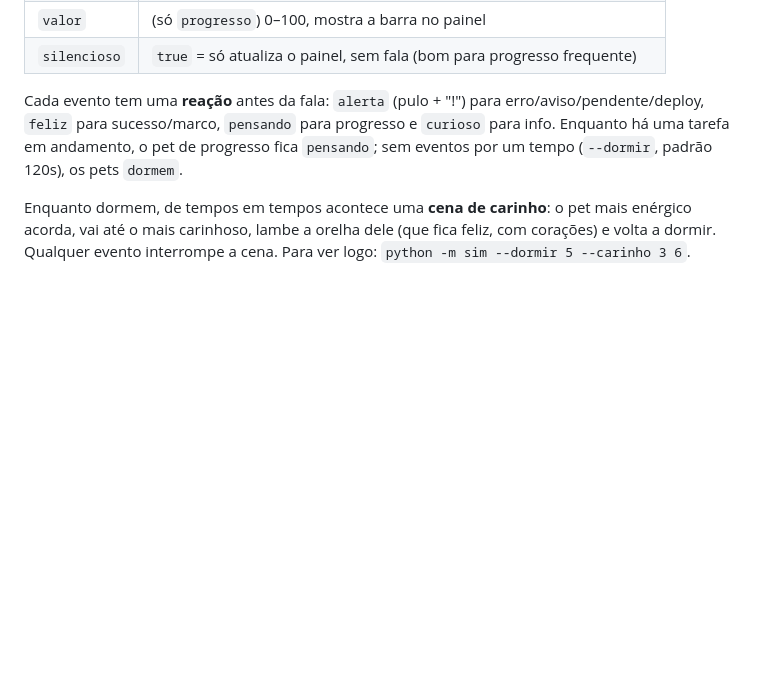
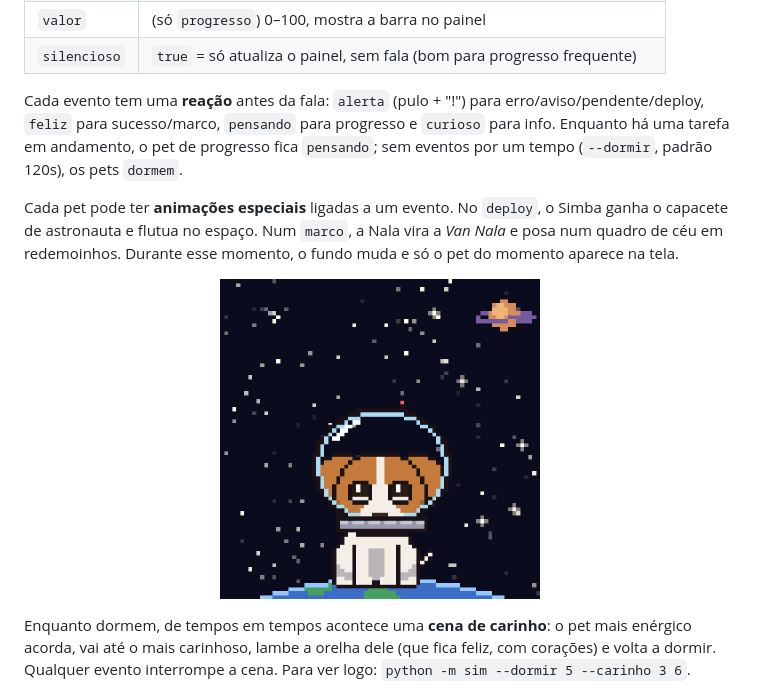
Before and after one commit to andrelrg/pets, a Markdown page: README.md, the part around the change. Drawn GitHub-style; pictures changed too: docs/img/especiais.gif (added); blank space fills up the shorter version.

```diff
--- a/README.md
+++ b/README.md
@@ -76,6 +76,13 @@ progresso e `curioso` para info. Enquanto há uma tarefa em andamento, o pet de
 progresso fica `pensando`; sem eventos por um tempo (`--dormir`, padrão 120s),
 os pets `dormem`.
 
+Cada pet pode ter **animações especiais** ligadas a um evento. No `deploy`, o
+Simba ganha o capacete de astronauta e flutua no espaço. Num `marco`, a Nala
+vira a *Van Nala* e posa num quadro de céu em redemoinhos. Durante esse
+momento, o fundo muda e só o pet do momento aparece na tela.
+
+<p align="center"><img src="docs/img/especiais.gif" alt="Simba astronauta no espaço e Van Nala num céu estrelado" width="320"></p>
+
 Enquanto dormem, de tempos em tempos acontece uma **cena de carinho**: o pet
 mais enérgico acorda, vai até o mais carinhoso, lambe a orelha dele (que fica
 feliz, com corações) e volta a dormir. Qualquer evento interrompe a cena.
```
Also changed, not shown: docs/arquitetura.md (+24 -5 lines), 9 other files.
